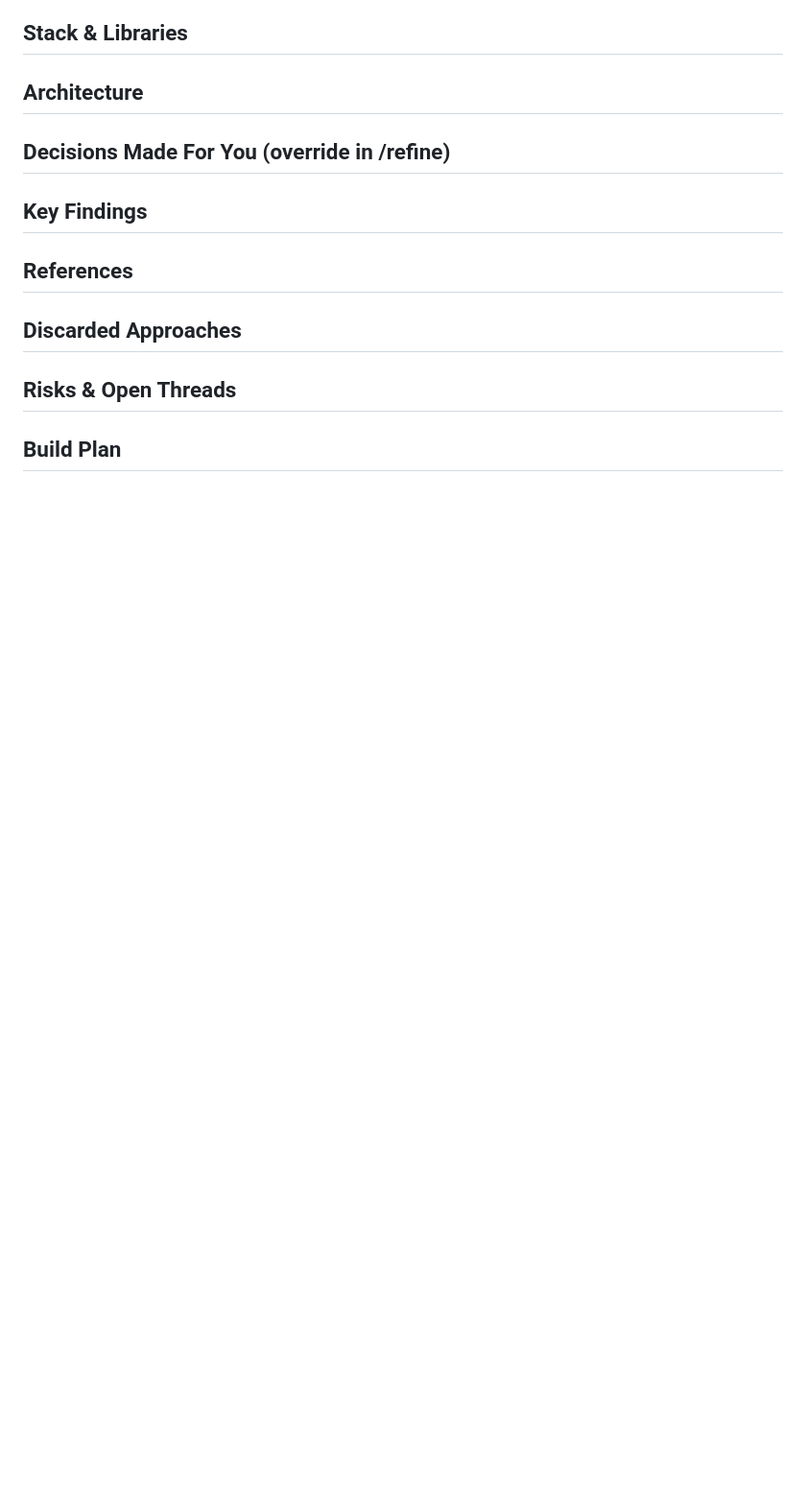
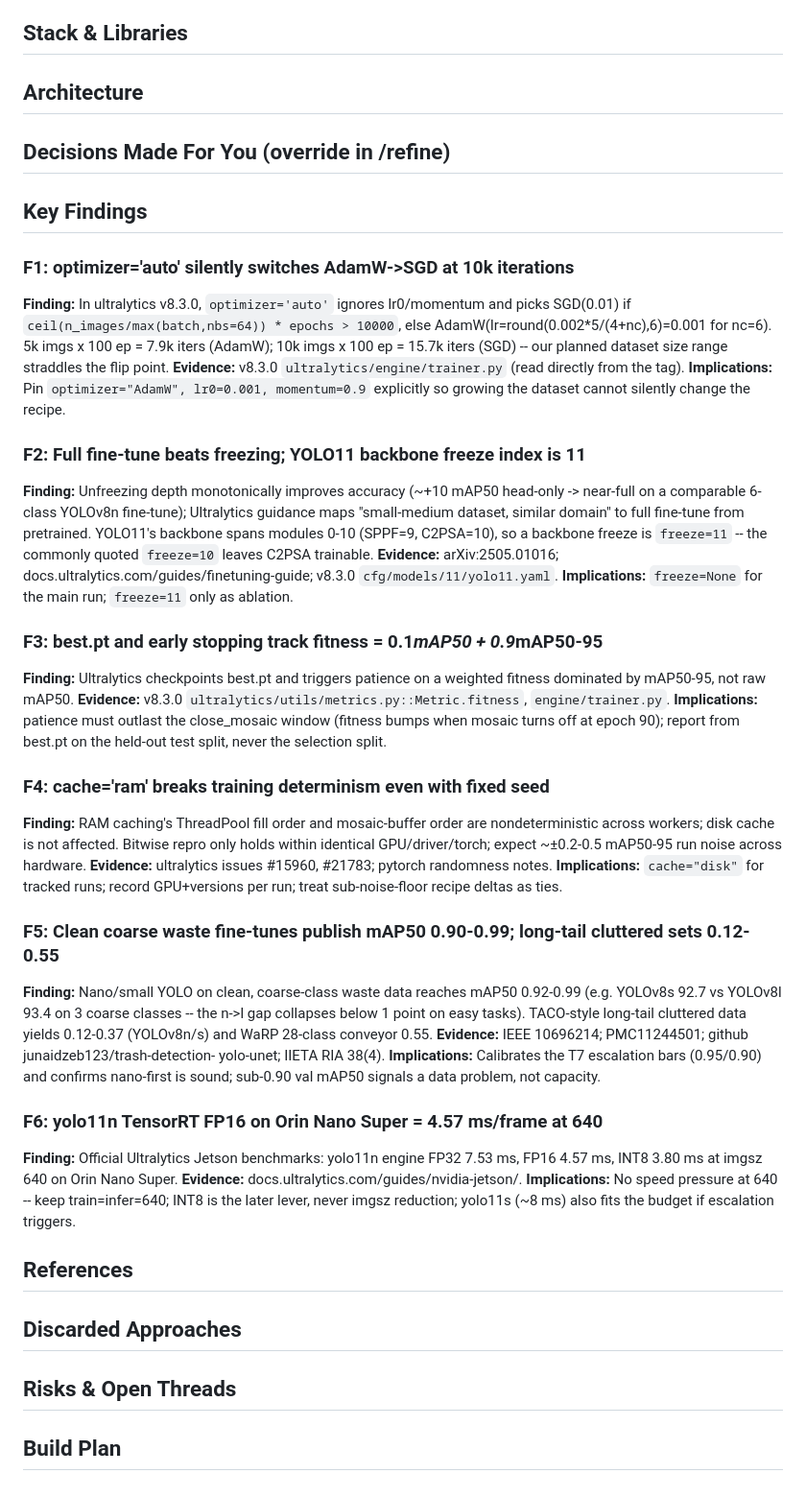
Before and after one commit to tr4m0ryp/TrashMonkey, a Markdown page: research/yolo11-waste-detection-finetune.md, the part around the change. Shown at 96% size. GitHub-like rendering; blank space fills up the shorter version.

Commit message:
docs(research): add findings F1-F6 on optimizer, freezing, and cache

```diff
--- a/research/yolo11-waste-detection-finetune.md
+++ b/research/yolo11-waste-detection-finetune.md
@@ -65,7 +65,62 @@ not the `freeze=10` quoted in YOLOv8-era material (F2).
 
 ## Key Findings
 
-<!-- F# entries logged as they land -->
+### F1: optimizer='auto' silently switches AdamW->SGD at 10k iterations
+**Finding:** In ultralytics v8.3.0, `optimizer='auto'` ignores lr0/momentum and
+picks SGD(0.01) if `ceil(n_images/max(batch,nbs=64)) * epochs > 10000`, else
+AdamW(lr=round(0.002*5/(4+nc),6)=0.001 for nc=6). 5k imgs x 100 ep = 7.9k iters
+(AdamW); 10k imgs x 100 ep = 15.7k iters (SGD) -- our planned dataset size range
+straddles the flip point.
+**Evidence:** v8.3.0 `ultralytics/engine/trainer.py` (read directly from the tag).
+**Implications:** Pin `optimizer="AdamW", lr0=0.001, momentum=0.9` explicitly so
+growing the dataset cannot silently change the recipe.
+
+### F2: Full fine-tune beats freezing; YOLO11 backbone freeze index is 11
+**Finding:** Unfreezing depth monotonically improves accuracy (~+10 mAP50
+head-only -> near-full on a comparable 6-class YOLOv8n fine-tune); Ultralytics
+guidance maps "small-medium dataset, similar domain" to full fine-tune from
+pretrained. YOLO11's backbone spans modules 0-10 (SPPF=9, C2PSA=10), so a
+backbone freeze is `freeze=11` -- the commonly quoted `freeze=10` leaves C2PSA
+trainable.
+**Evidence:** arXiv:2505.01016; docs.ultralytics.com/guides/finetuning-guide;
+v8.3.0 `cfg/models/11/yolo11.yaml`.
+**Implications:** `freeze=None` for the main run; `freeze=11` only as ablation.
+
+### F3: best.pt and early stopping track fitness = 0.1*mAP50 + 0.9*mAP50-95
+**Finding:** Ultralytics checkpoints best.pt and triggers patience on a weighted
+fitness dominated by mAP50-95, not raw mAP50.
+**Evidence:** v8.3.0 `ultralytics/utils/metrics.py::Metric.fitness`,
+`engine/trainer.py`.
+**Implications:** patience must outlast the close_mosaic window (fitness bumps
+when mosaic turns off at epoch 90); report from best.pt on the held-out test
+split, never the selection split.
+
+### F4: cache='ram' breaks training determinism even with fixed seed
+**Finding:** RAM caching's ThreadPool fill order and mosaic-buffer order are
+nondeterministic across workers; disk cache is not affected. Bitwise repro only
+holds within identical GPU/driver/torch; expect ~±0.2-0.5 mAP50-95 run noise
+across hardware.
+**Evidence:** ultralytics issues #15960, #21783; pytorch randomness notes.
+**Implications:** `cache="disk"` for tracked runs; record GPU+versions per run;
+treat sub-noise-floor recipe deltas as ties.
+
+### F5: Clean coarse waste fine-tunes publish mAP50 0.90-0.99; long-tail cluttered sets 0.12-0.55
+**Finding:** Nano/small YOLO on clean, coarse-class waste data reaches mAP50
+0.92-0.99 (e.g. YOLOv8s 92.7 vs YOLOv8l 93.4 on 3 coarse classes -- the n->l gap
+collapses below 1 point on easy tasks). TACO-style long-tail cluttered data
+yields 0.12-0.37 (YOLOv8n/s) and WaRP 28-class conveyor 0.55.
+**Evidence:** IEEE 10696214; PMC11244501; github junaidzeb123/trash-detection-
+yolo-unet; IIETA RIA 38(4).
+**Implications:** Calibrates the T7 escalation bars (0.95/0.90) and confirms
+nano-first is sound; sub-0.90 val mAP50 signals a data problem, not capacity.
+
+### F6: yolo11n TensorRT FP16 on Orin Nano Super = 4.57 ms/frame at 640
+**Finding:** Official Ultralytics Jetson benchmarks: yolo11n engine FP32 7.53 ms,
+FP16 4.57 ms, INT8 3.80 ms at imgsz 640 on Orin Nano Super.
+**Evidence:** docs.ultralytics.com/guides/nvidia-jetson/.
+**Implications:** No speed pressure at 640 -- keep train=infer=640; INT8 is the
+later lever, never imgsz reduction; yolo11s (~8 ms) also fits the budget if
+escalation triggers.
 
 ## References
 
```
